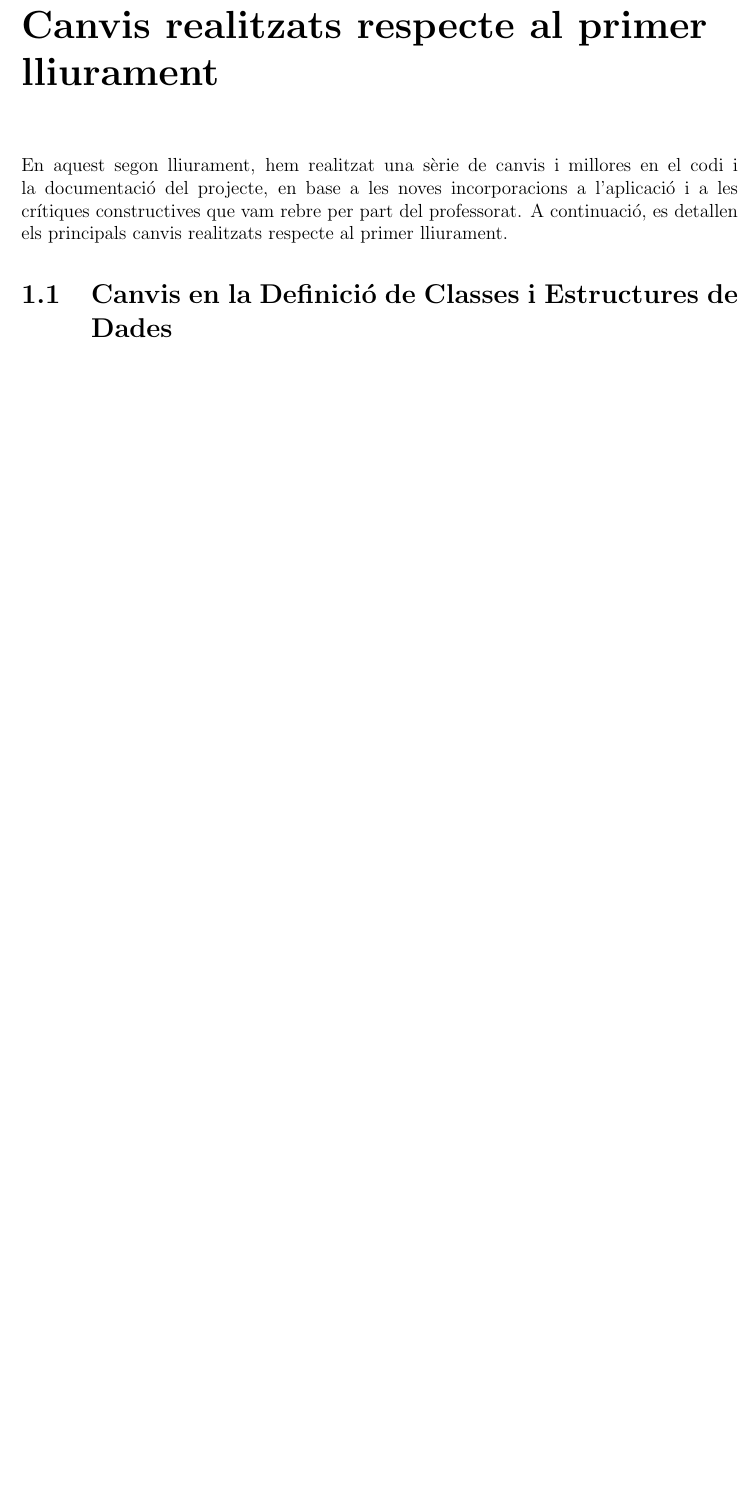
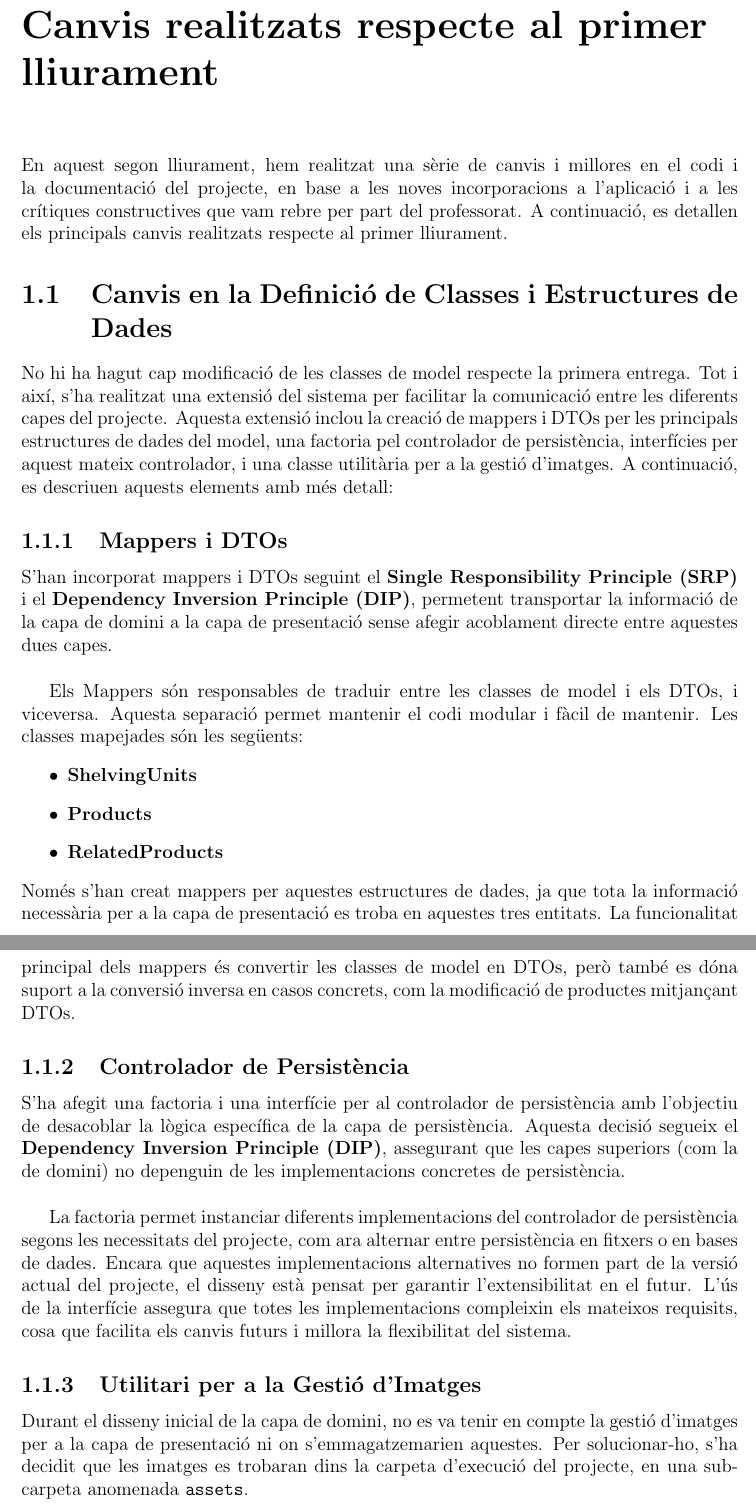
Before and after one commit to Willyllem88/PROP-2024-25, a LaTeX document (DOCS/Latex/entrega2/entrega2.tex): part of page 3 of 20 before the commit and two parts of pages 3 and 4 of 21 after it, the two joined at a grey line, cut so that both start at the same text, the shorter picture padded with empty space. Compiled offline with pdfLaTeX.

Commit message:
canvis domini facilitar comunicacio entre capes

```diff
--- a/DOCS/Latex/entrega2/entrega2.tex
+++ b/DOCS/Latex/entrega2/entrega2.tex
@@ -59,3 +59,23 @@
 En aquest segon lliurament, hem realitzat una sèrie de canvis i millores en el codi i la documentació del projecte, en base a les noves incorporacions a l'aplicació i a les crítiques constructives que vam rebre per part del professorat. A continuació, es detallen els principals canvis realitzats respecte al primer lliurament.
 
 \section{Canvis en la Definició de Classes i Estructures de Dades}
+
+No hi ha hagut cap modificació de les classes de model respecte la primera entrega. Tot i així, s'ha realitzat una extensió del sistema per facilitar la comunicació entre les diferents capes del projecte. Aquesta extensió inclou la creació de mappers i DTOs per les principals estructures de dades del model, una factoria pel controlador de persistència, interfícies per aquest mateix controlador, i una classe utilitària per a la gestió d'imatges. A continuació, es descriuen aquests elements amb més detall:
+
+\subsection{Mappers i DTOs}
+S'han incorporat mappers i DTOs seguint el \textbf{Single Responsibility Principle (SRP)} i el \textbf{Dependency Inversion Principle (DIP)}, permetent transportar la informació de la capa de domini a la capa de presentació sense afegir acoblament directe entre aquestes dues capes.\\
+
+Els Mappers són responsables de traduir entre les classes de model i els DTOs, i viceversa. Aquesta separació permet mantenir el codi modular i fàcil de mantenir. Les classes mapejades són les següents:
+\begin{itemize}
+	\item \textbf{ShelvingUnits}
+	\item \textbf{Products}
+	\item \textbf{RelatedProducts}
+\end{itemize}
+Només s'han creat mappers per aquestes estructures de dades, ja que tota la informació necessària per a la capa de presentació es troba en aquestes tres entitats. La funcionalitat principal dels mappers és convertir les classes de model en DTOs, però també es dóna suport a la conversió inversa en casos concrets, com la modificació de productes mitjançant DTOs.
+
+\subsection{Controlador de Persistència}
+S'ha afegit una factoria i una interfície per al controlador de persistència amb l'objectiu de desacoblar la lògica específica de la capa de persistència. Aquesta decisió segueix el \textbf{Dependency Inversion Principle (DIP)}, assegurant que les capes superiors (com la de domini) no depenguin de les implementacions concretes de persistència.\\
+
+La factoria permet instanciar diferents implementacions del controlador de persistència segons les necessitats del projecte, com ara alternar entre persistència en fitxers o en bases de dades. Encara que aquestes implementacions alternatives no formen part de la versió actual del projecte, el disseny està pensat per garantir l'extensibilitat en el futur. L'ús de la interfície assegura que totes les implementacions compleixin els mateixos requisits, cosa que facilita els canvis futurs i millora la flexibilitat del sistema.
+\subsection{Utilitari per a la Gestió d'Imatges}
+Durant el disseny inicial de la capa de domini, no es va tenir en compte la gestió d'imatges per a la capa de presentació ni on s'emmagatzemarien aquestes. Per solucionar-ho, s'ha decidit que les imatges es trobaran dins la carpeta d'execució del projecte, en una subcarpeta anomenada \texttt{assets}. \\
```
Also changed, not shown: DOCS/Latex/entrega2/entrega2.tex (7 more changed lines).
